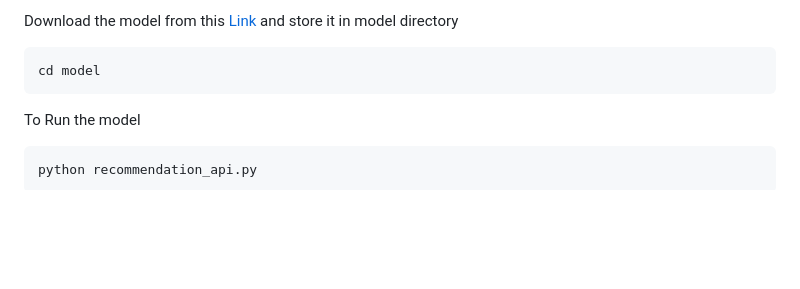
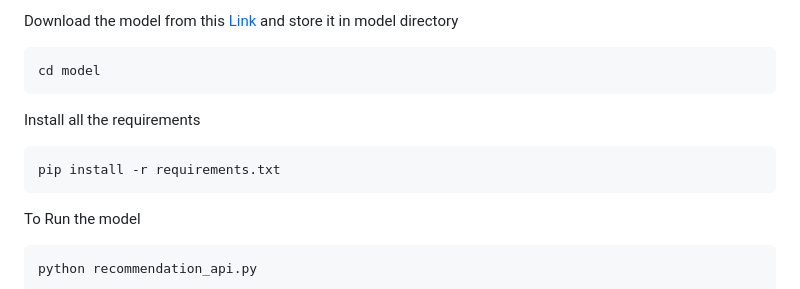
Before and after one commit to Ranaco/TriMail, a Markdown page: README.md, the part around the change. GitHub-like rendering; blank space fills up the shorter version.

````diff
--- a/README.md
+++ b/README.md
@@ -81,6 +81,11 @@ Download the model from this [Link](https://drive.google.com/file/d/17gmBpR9dUYM
 ```
 cd model
 ```
+Install all the requirements
+
+```
+pip install -r requirements.txt
+```
 
 To Run the model
 
````
